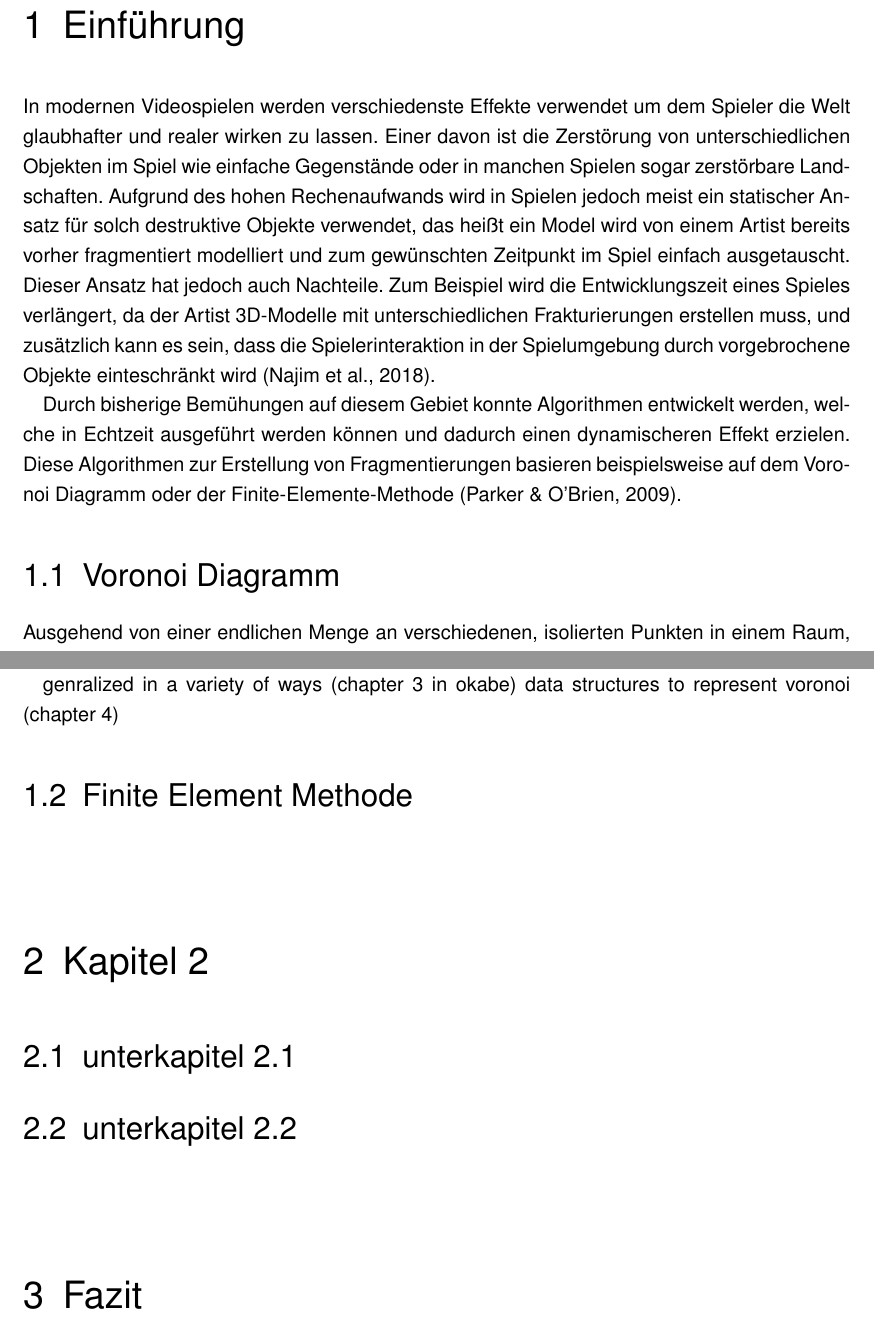
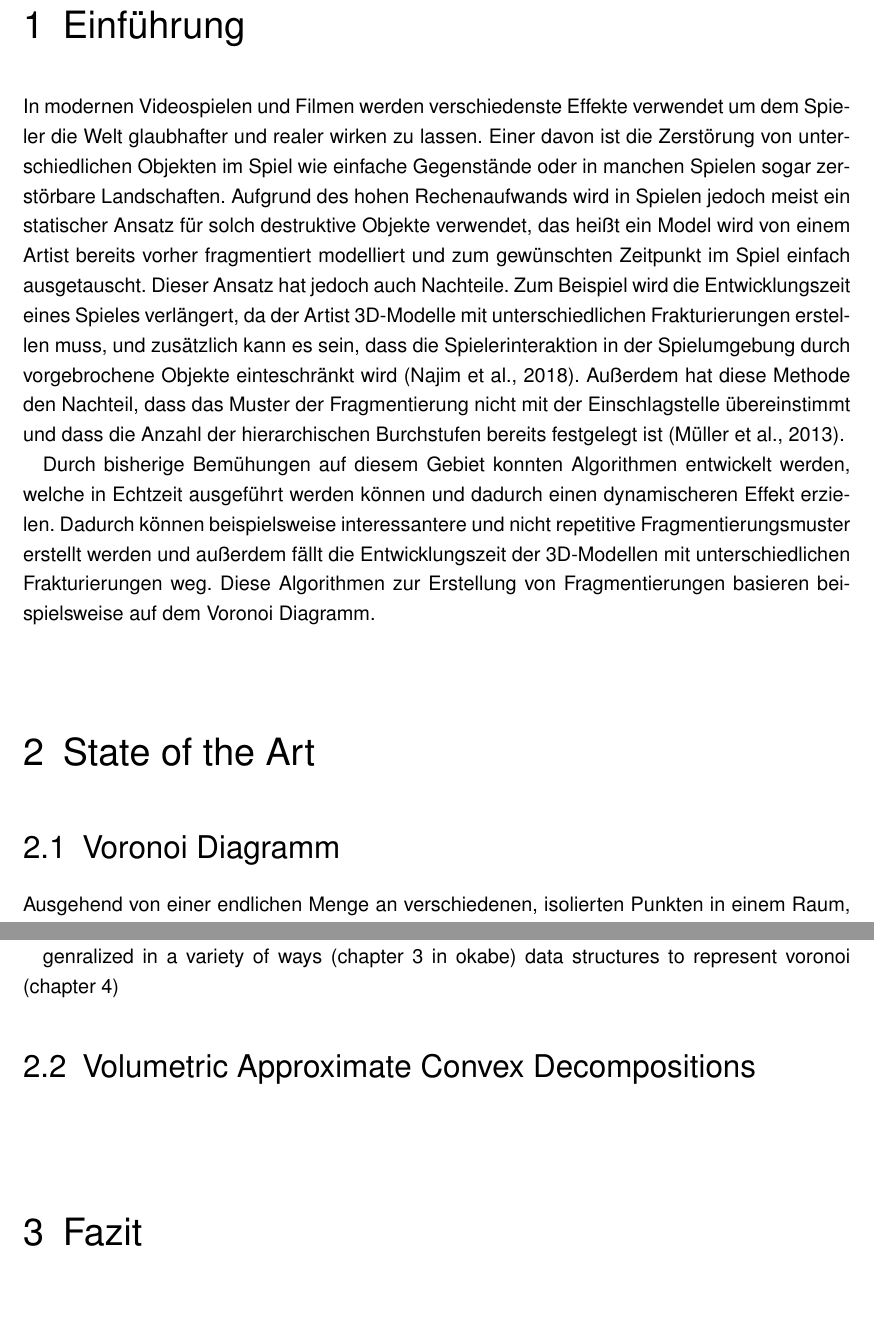
Before and after one commit to Prommerbua/Seminararbeit, a LaTeX thesis (Seminararbeit.tex, which reads kapitel1.tex, kapitel2.tex): two parts of pages 5 and 6 of 7 before the commit and two parts of pages 4 and 6 of 7 after it, joined at a grey line, cut so that both start at the same text, the shorter picture padded with empty space. Compiled offline with pdfLaTeX.

Commit message:
2 seiten fertig

```diff
--- a/Seminararbeit.tex
+++ b/Seminararbeit.tex
@@ -56,8 +56,8 @@
 \place{Wien}
 \kurzfassung{\blindtext}
 \schlagworte{Schlagwort1, Schlagwort2, Schlagwort3, Schlagwort4}
-\outline{\blindtext}
-\keywords{Keyword1, Keyword2, Keyword3, Keyword4}
+% \outline{\blindtext}
+% \keywords{Keyword1, Keyword2, Keyword3, Keyword4}
 %\acknowledgements{\blindtext}
 
 \begin{document}
@@ -122,13 +122,8 @@
 
 \input{kapitel1.tex}
 
+\input{kapitel2.tex}
 
-
-\chapter{Kapitel 2}
-
-\section{unterkapitel 2.1}
-
-\section{unterkapitel 2.2}
 
 \chapter{Fazit}
 
--- a/kapitel1.tex
+++ b/kapitel1.tex
@@ -1,17 +1,11 @@
 \chapter{Einführung}
 
-In modernen Videospielen werden verschiedenste Effekte verwendet um dem Spieler die Welt glaubhafter und realer wirken zu lassen.
+In modernen Videospielen und Filmen werden verschiedenste Effekte verwendet um dem Spieler die Welt glaubhafter und realer wirken zu lassen.
 Einer davon ist die Zerstörung von unterschiedlichen Objekten im Spiel wie einfache Gegenstände oder in manchen Spielen sogar zerstörbare Landschaften.
 Aufgrund des hohen Rechenaufwands wird in Spielen jedoch meist ein statischer Ansatz für solch destruktive Objekte verwendet, das heißt ein Model wird von einem Artist
 bereits vorher fragmentiert modelliert und zum gewünschten Zeitpunkt im Spiel einfach ausgetauscht. Dieser Ansatz hat jedoch auch Nachteile.
 Zum Beispiel wird die Entwicklungszeit eines Spieles verlängert, da der Artist 3D-Modelle mit unterschiedlichen Frakturierungen erstellen muss,
 und zusätzlich kann es sein, dass die Spielerinteraktion in der Spielumgebung durch vorgebrochene Objekte einteschränkt wird \cite{Najim.DynamicFracturing}.
+Außerdem hat diese Methode den Nachteil, dass das Muster der Fragmentierung nicht mit der Einschlagstelle übereinstimmt und dass die Anzahl der
+hierarchischen Burchstufen bereits festgelegt ist \cite{Mueller.RealTimeDynamicFractureVACD}.
 
-Durch bisherige Bemühungen auf diesem Gebiet konnte Algorithmen entwickelt werden, welche in Echtzeit ausgeführt werden können und dadurch
-einen dynamischeren Effekt erzielen. Diese Algorithmen zur Erstellung von Fragmentierungen basieren beispielsweise auf dem Voronoi Diagramm
-oder der Finite-Elemente-Methode \cite{Parker.Real-TimeDeformation}.
-
-
-\section{Voronoi Diagramm}
-
-Ausgehend von einer endlichen Menge an verschiedenen, isolierten Punkten in einem Raum, werden alle Orte mit dem nächstgelegenen Punkt der Punktmenge assoziiert.
@@ -31,8 +12,4 @@ Diese Voronoi Zellen werden als Primitive genutzt, um zerstörbare 3D Regionen z
-angewendet werden \cite{Najim.DynamicFracturing}.
-
-genralized in a variety of ways (chapter 3 in okabe)
-data structures to represent voronoi (chapter 4)
-
-
-
-\section{Finite Element Methode}
+Durch bisherige Bemühungen auf diesem Gebiet konnten Algorithmen entwickelt werden, welche in Echtzeit ausgeführt werden können und dadurch
+einen dynamischeren Effekt erzielen. Dadurch können beispielsweise interessantere und nicht repetitive Fragmentierungsmuster erstellt werden und außerdem fällt die
+Entwicklungszeit der 3D-Modellen mit unterschiedlichen Frakturierungen weg.
+Diese Algorithmen zur Erstellung von Fragmentierungen basieren beispielsweise auf dem Voronoi Diagramm.
--- /dev/null
+++ b/kapitel2.tex
@@ -0,0 +1,6 @@
+\chapter{State of the Art}
+
+
+\section{Voronoi Diagramm}
+
+Ausgehend von einer endlichen Menge an verschiedenen, isolierten Punkten in einem Raum, werden alle Orte mit dem nächstgelegenen Punkt der Punktmenge assoziiert.
@@ -0,0 +37,10 @@
+den Auftreffpunkt eines herunterfalllenden Gegenstandes genau zu definieren.
+
+
+
+
+genralized in a variety of ways (chapter 3 in okabe)
+data structures to represent voronoi (chapter 4)
+
+
+\section{Volumetric Approximate Convex Decompositions}
```
Also changed, not shown: Literatur.bib (+30 -19 lines), PICs/basicVoronoi.PNG (renamed from PICs/voronoi.PNG), PICs/voronoiSteps.PNG (added), kapitel1.tex (13 more changed lines), kapitel2.tex (30 more changed lines).
